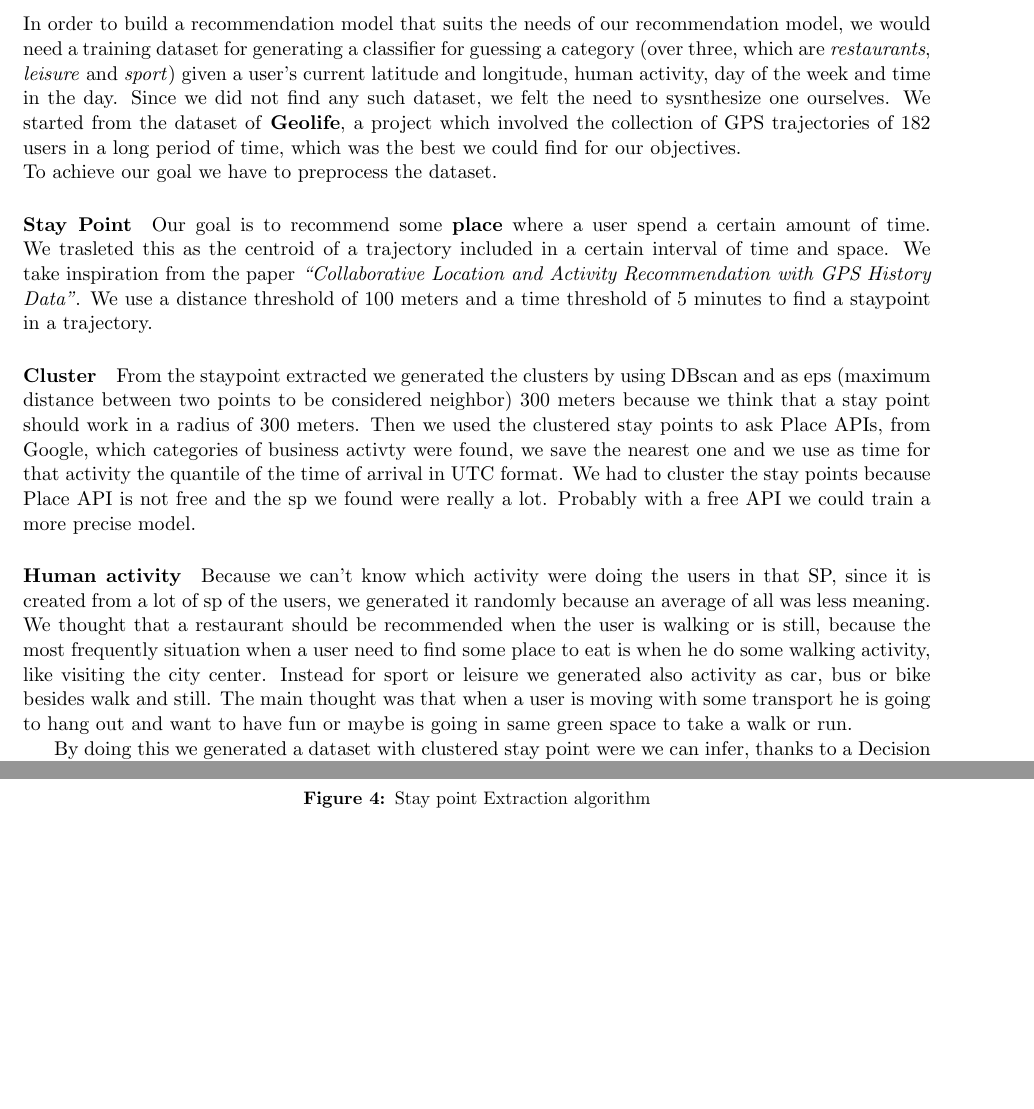
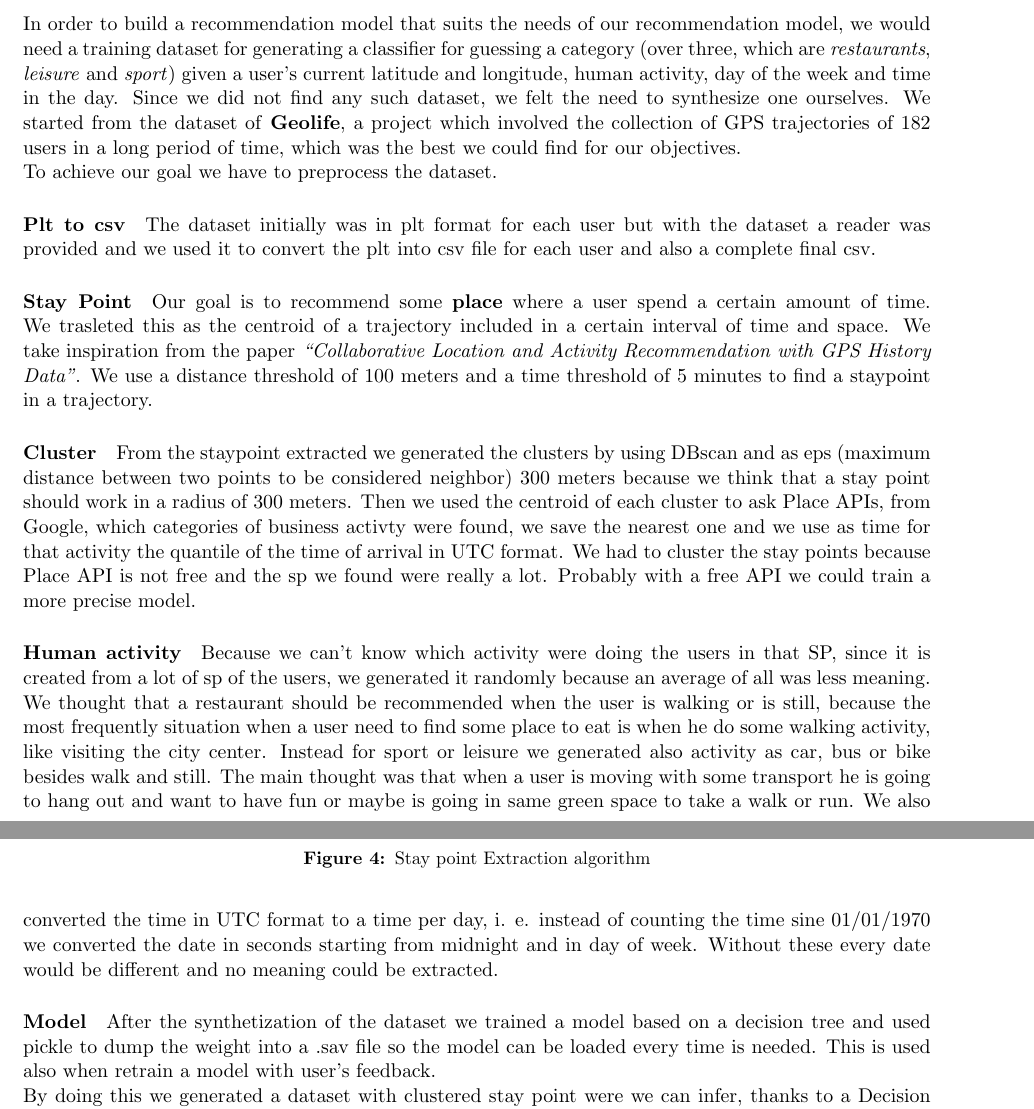
Before and after one commit to TommasoAzz/social-places-report, a LaTeX paper (main.tex, which reads chapters/02_design/02_4_dataset_synthetization.tex): two parts of pages 9 and 10 of 29, joined at a grey line, cut so that both start at the same text, the shorter picture padded with empty space. Compiled offline with pdfLaTeX.

Commit message:
updated data synthetization

```diff
--- a/chapters/02_design/02_4_dataset_synthetization.tex
+++ b/chapters/02_design/02_4_dataset_synthetization.tex
@@ -4,11 +4,15 @@
 \subsection{Dataset synthetization}
 \label{ss:dataset-synthetization}
 
-In order to build a recommendation model that suits the needs of our recommendation model, we would need a training dataset for generating a classifier for guessing a category (over three, which are \textit{restaurants}, \textit{leisure} and \textit{sport}) given a user's current latitude and longitude, human activity, day of the week and time in the day.
-Since we did not find any such dataset, we felt the need to sysnthesize one ourselves.
+In order to build a recommendation model that suits the needs of our recommendation model, we would need a training dataset for generating a classifier for guessing a category
+(over three, which are \textit{restaurants}, \textit{leisure} and \textit{sport}) given a user's current latitude and longitude, human activity, day of the week and time in the day.
+Since we did not find any such dataset, we felt the need to synthesize one ourselves.
 We started from the dataset of \textbf{Geolife}, a project which involved the collection of GPS trajectories of 182 users in a long period of time, which was the best we could find for our objectives.\\
 To achieve our goal we have to preprocess the dataset.
 
+\paragraph*{Plt to csv}
+The dataset initially was in plt format for each user but with the dataset a reader was provided and we used it to convert the plt into csv file for each user
+and also a complete final csv.
 \paragraph{Stay Point}
 Our goal is to recommend some \textbf{place} where a user spend a certain amount of time. We trasleted this as the centroid
 of a trajectory included in a certain interval of time and space. We take inspiration from the paper
@@ -22,16 +26,23 @@ We use a distance threshold of 100 meters and a time threshold of 5 minutes to f
 
 \paragraph{Cluster}
 From the staypoint extracted we generated the clusters by using DBscan and as eps (maximum distance between two points to be considered neighbor)
-300 meters because we think that a stay point should work in a radius of 300 meters. Then we used the clustered stay points to ask Place APIs, from Google,
+300 meters because we think that a stay point should work in a radius of 300 meters. Then we used the centroid of each cluster to ask Place APIs, from Google,
 which categories of business activty were found, we save the nearest one and we use as time for that activity the quantile of the time of arrival in UTC format.
 We had to cluster the stay points because Place API is not free and the sp we found were really a lot. Probably with a free API we could train a more precise model.
+
 \paragraph{Human activity}
 Because we can't know which activity were doing the users in that SP, since it is created from a lot of sp of the users, we generated it randomly
 because an average of all was less meaning. We thought that a restaurant should be recommended when the user is walking or is still, because
 the most frequently situation when a user need to find some place to eat is when he do some walking activity, like visiting the city center.
 Instead for sport or leisure we generated also activity as car, bus or bike besides walk and still. The main thought was that when a user is moving with
 some transport he is going to hang out and want to have fun or maybe is going in same green space to take a walk or run.
+We also converted the time in UTC format to a time per day, i. e. instead of counting the time sine 01/01/1970 we converted the date in seconds starting from midnight and
+in day of week. Without these every date would be different and no meaning could be extracted.
 
+\paragraph{Model}
+After the synthetization of the dataset we trained a model based on a decision tree and used pickle to dump the weight into a .sav file so the model can be loaded
+every time is needed. This is used also when retrain a model with user's feedback.
+\\
 By doing this we generated a dataset with clustered stay point were we can infer, thanks to a Decision Tree, which place should be recommended by
 receiving as input the user position, his human activity and the actual time.
 
```
